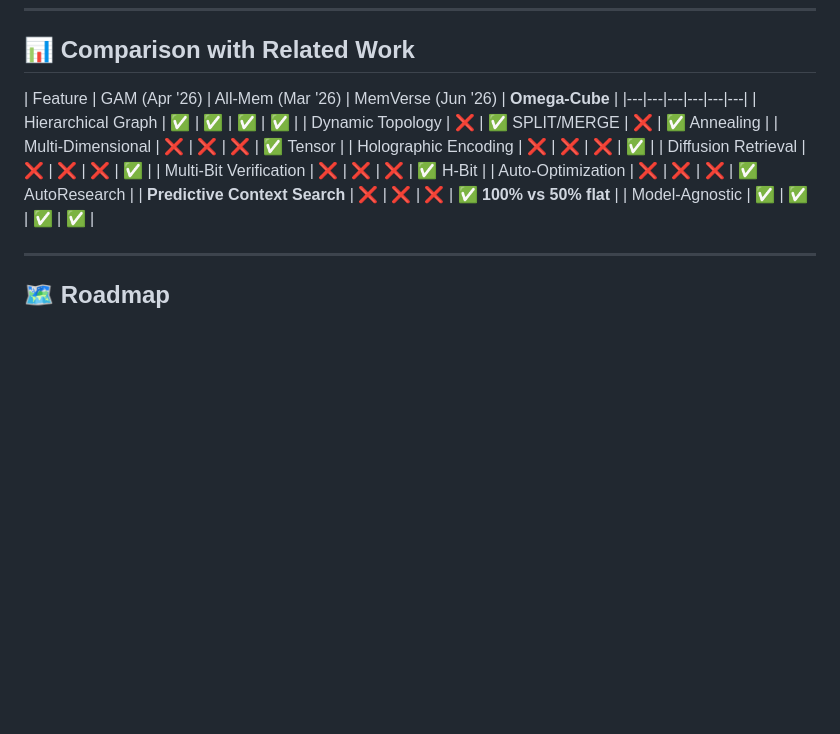
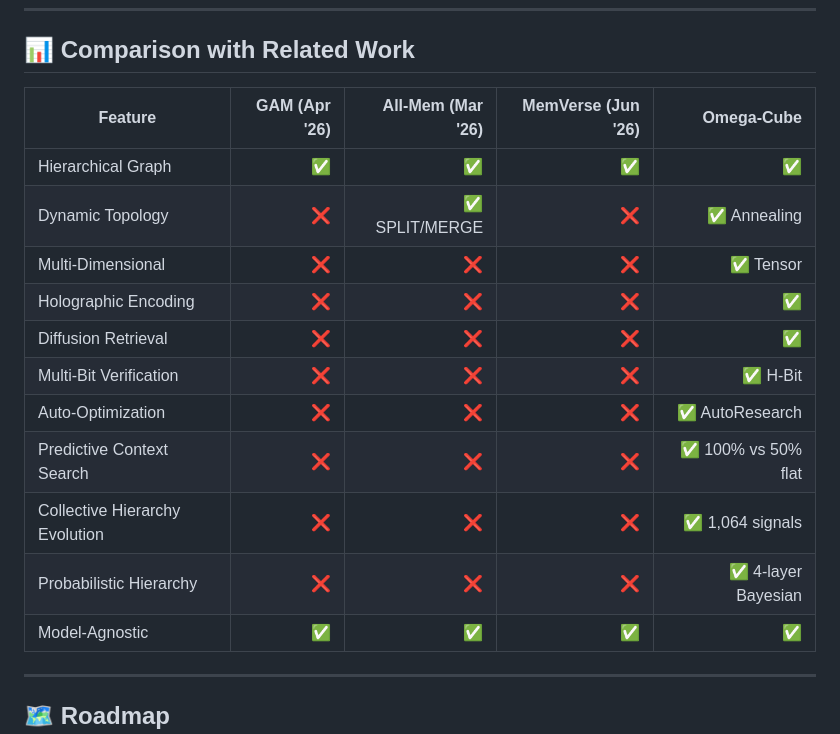
Before and after one commit to Ping-iop/omega-cube-engine, a Markdown page: README.md, the part around the change. Drawn GitHub-style; blank space fills up the shorter version.

Commit message:
Fix Comparison table formatting: proper column alignment, add CollectiveEvolution + ProbabilisticHierarchy rows

```diff
--- a/README.md
+++ b/README.md
@@ -218,8 +218,8 @@ Tools exposed:
 
 ## 📊 Comparison with Related Work
 
-| Feature | GAM (Apr '26) | All-Mem (Mar '26) | MemVerse (Jun '26) | **Omega-Cube** |
-|---|---|---|---|---|---|
+| Feature | GAM (Apr '26) | All-Mem (Mar '26) | MemVerse (Jun '26) | Omega-Cube |
+|---|---:|---:|---:|---:|
 | Hierarchical Graph | ✅ | ✅ | ✅ | ✅ |
 | Dynamic Topology | ❌ | ✅ SPLIT/MERGE | ❌ | ✅ Annealing |
 | Multi-Dimensional | ❌ | ❌ | ❌ | ✅ Tensor |
@@ -227,7 +227,9 @@ Tools exposed:
 | Diffusion Retrieval | ❌ | ❌ | ❌ | ✅ |
 | Multi-Bit Verification | ❌ | ❌ | ❌ | ✅ H-Bit |
 | Auto-Optimization | ❌ | ❌ | ❌ | ✅ AutoResearch |
-| **Predictive Context Search** | ❌ | ❌ | ❌ | **✅ 100% vs 50% flat** |
+| Predictive Context Search | ❌ | ❌ | ❌ | ✅ 100% vs 50% flat |
+| Collective Hierarchy Evolution | ❌ | ❌ | ❌ | ✅ 1,064 signals |
+| Probabilistic Hierarchy | ❌ | ❌ | ❌ | ✅ 4-layer Bayesian |
 | Model-Agnostic | ✅ | ✅ | ✅ | ✅ |
 
 ---
```
